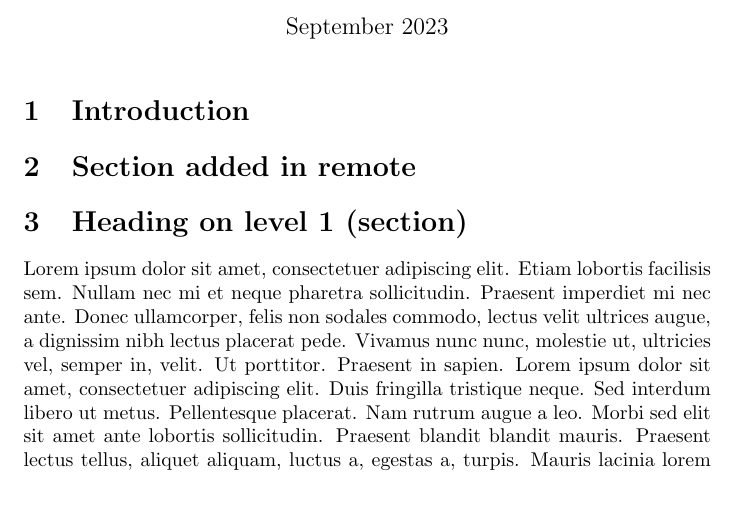
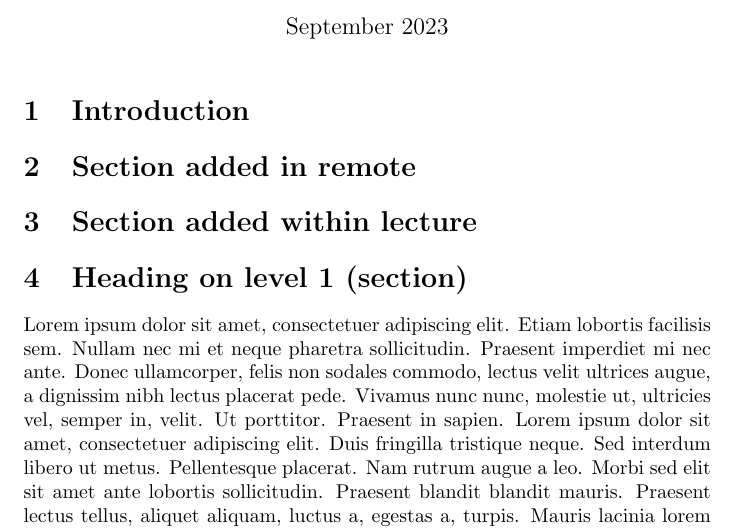
Before and after one commit to langjanko/mip_2023, a LaTeX document (priklad01.tex): part of page 1 of 17, cut so that both start at the same text, the shorter picture padded with empty space. Compiled offline with pdfLaTeX.

Commit message:
Update priklad01.tex počas prednašky

```diff
--- a/priklad01.tex
+++ b/priklad01.tex
@@ -17,6 +17,9 @@
 \section{Section added in remote}
 %\lipsum[1-3]
 
+\section{Section added within lecture}
+%\lipsum[1-3]
+
 \Blinddocument
 
 \end{document}
```
